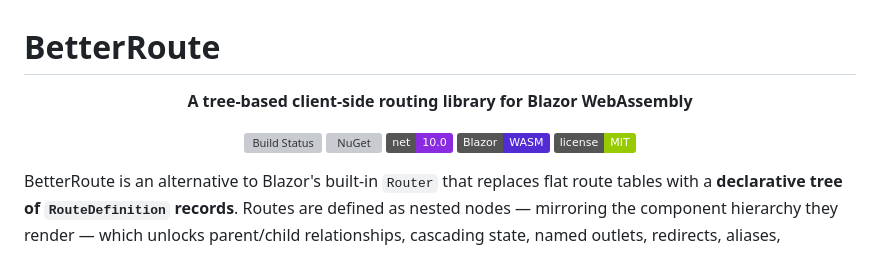
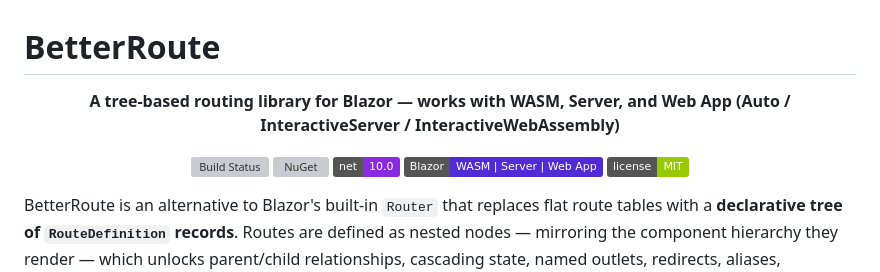
Before and after one commit to wtfuii/BetterRoute, a Markdown page: README.md, the part around the change. Drawn GitHub-style; badges without logos; grey boxes are pictures that could not be loaded.

Commit message:
docs: update README for full Blazor hosting models

```diff
--- a/README.md
+++ b/README.md
@@ -1,7 +1,7 @@
 # BetterRoute
 
 <p align="center">
-  <b>A tree-based client-side routing library for Blazor WebAssembly</b>
+  <b>A tree-based routing library for Blazor — works with WASM, Server, and Web App (Auto / InteractiveServer / InteractiveWebAssembly)</b>
 </p>
 
 <p align="center">
@@ -12,7 +12,7 @@
     <img src="https://img.shields.io/nuget/v/BetterRoute.svg?label=NuGet" alt="NuGet">
   </a>
   <img src="https://img.shields.io/badge/net-10.0-blueviolet" alt=".NET 10.0">
-  <img src="https://img.shields.io/badge/Blazor-WASM-512bd4" alt="Blazor WASM">
+  <img src="https://img.shields.io/badge/Blazor-WASM_|_Server_|_Web_App-512bd4" alt="Blazor WASM | Server | Web App">
   <a href="LICENSE">
     <img src="https://img.shields.io/badge/license-MIT-green" alt="License">
   </a>
```
